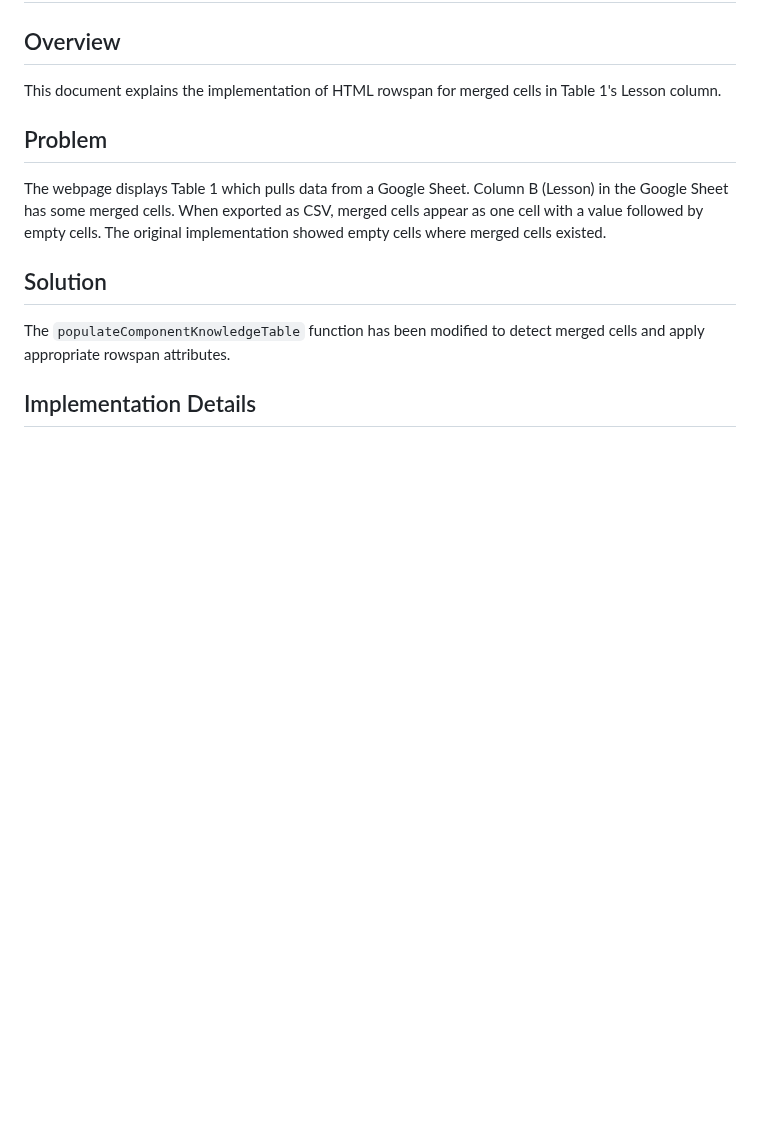
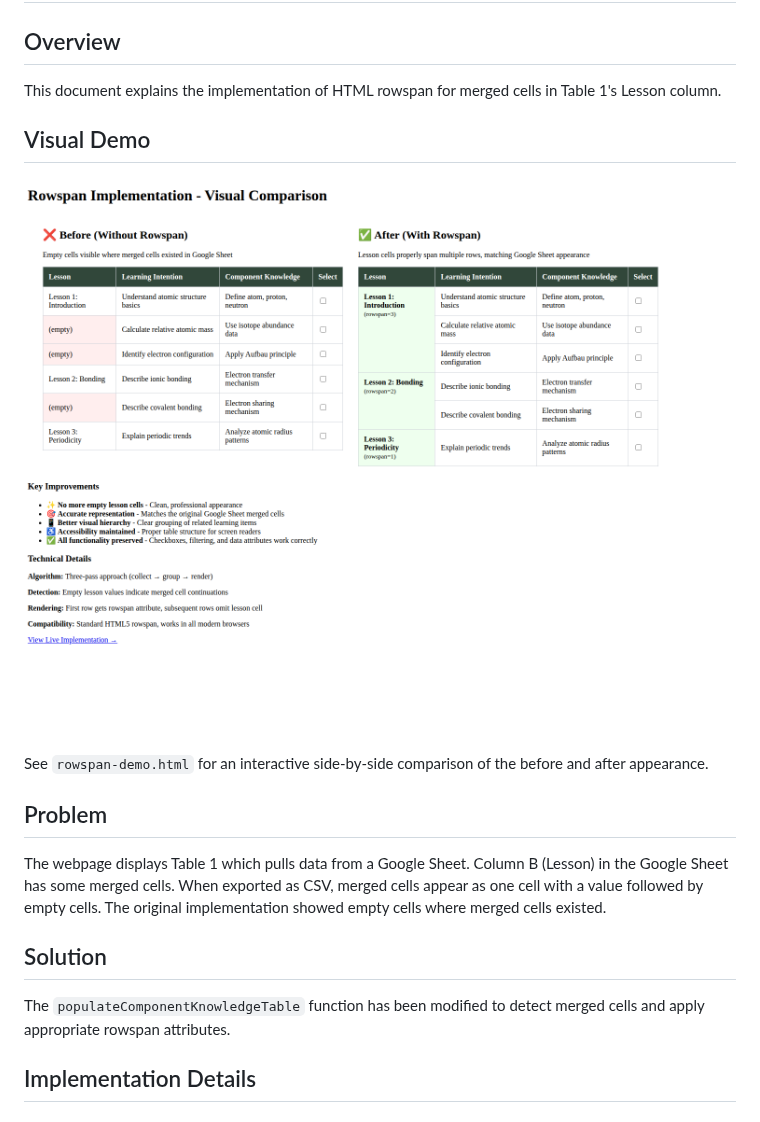
Before and after one commit to dcole-source/A-level-chemsitry-SoW, a Markdown page: ROWSPAN-IMPLEMENTATION.md, the part around the change. Rendered like a GitHub page; pictures changed too: rowspan-demo-screenshot.png (added); blank space fills up the shorter version.

Commit message:
Add visual demo and screenshots for rowspan implementation
Co-authored-by: dcole-source <236055623+dcole-source@users.noreply.github.com>

```diff
--- a/ROWSPAN-IMPLEMENTATION.md
+++ b/ROWSPAN-IMPLEMENTATION.md
@@ -2,6 +2,11 @@
 
 ## Overview
 This document explains the implementation of HTML rowspan for merged cells in Table 1's Lesson column.
+
+## Visual Demo
+![Rowspan Demo](rowspan-demo-screenshot.png)
+
+See `rowspan-demo.html` for an interactive side-by-side comparison of the before and after appearance.
 
 ## Problem
 The webpage displays Table 1 which pulls data from a Google Sheet. Column B (Lesson) in the Google Sheet has some merged cells. When exported as CSV, merged cells appear as one cell with a value followed by empty cells. The original implementation showed empty cells where merged cells existed.
```
Also changed, not shown: test-implementation-screenshot.png (added), 1 other file.
